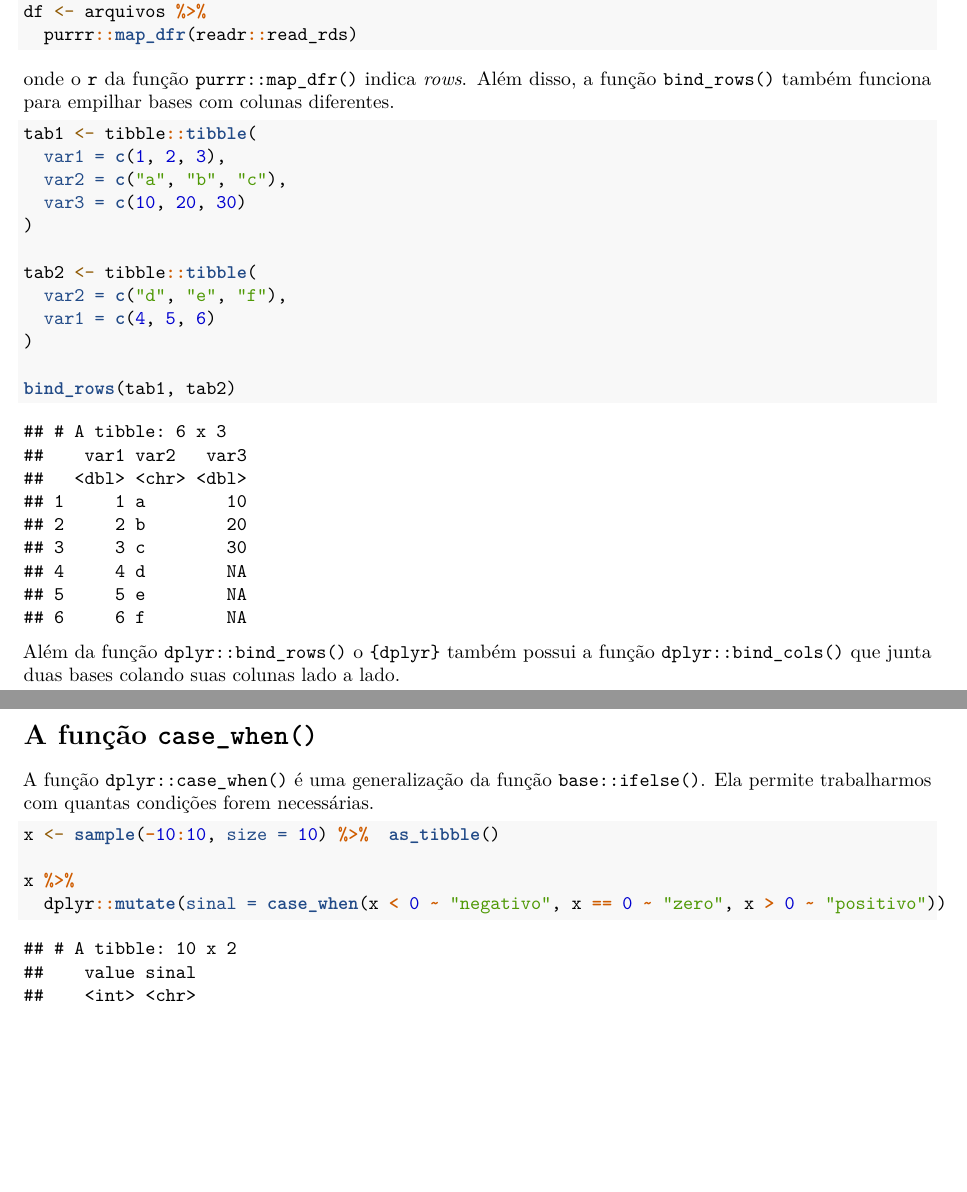
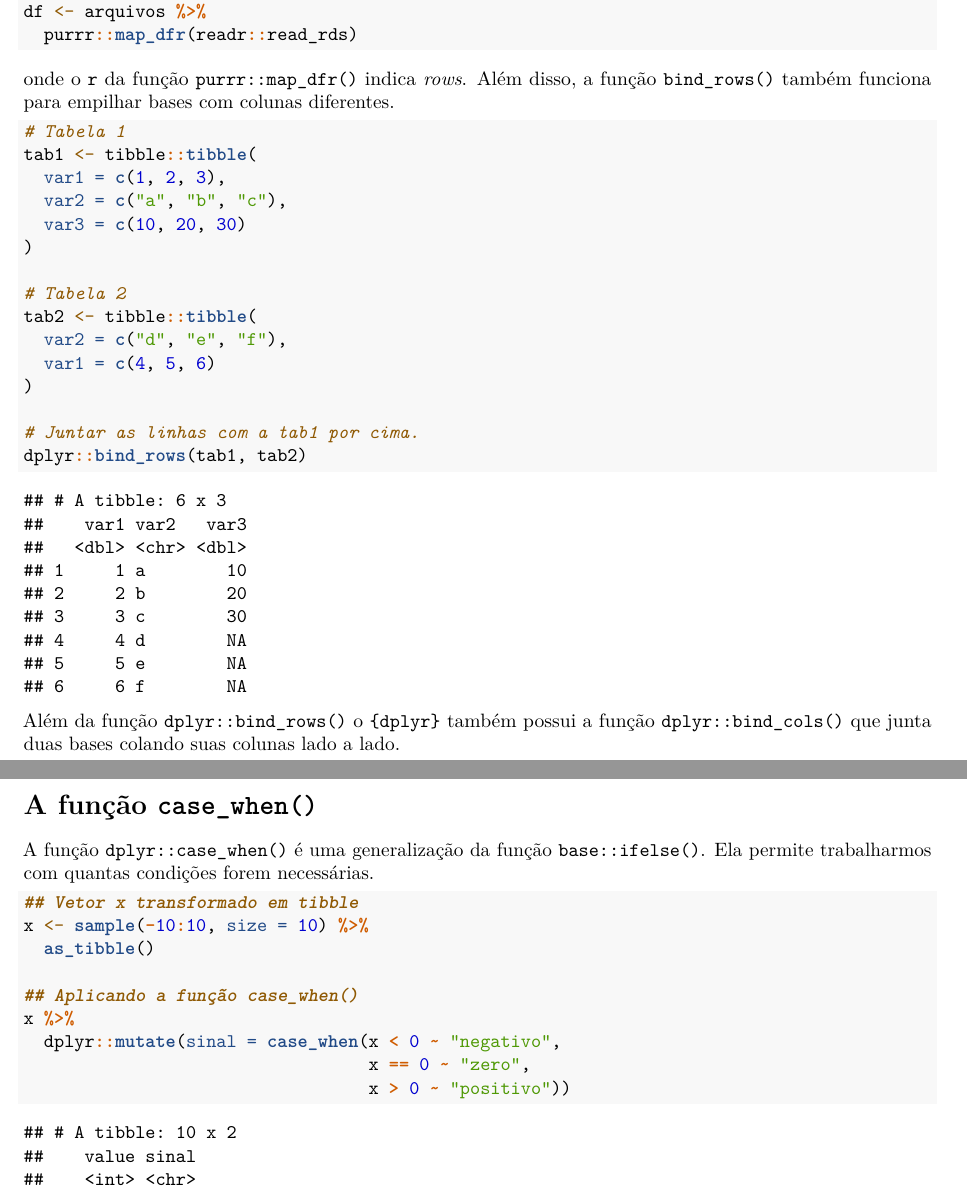
Before and after one commit to rafaelvetromille/r4ds-2, an R Markdown document (r4ds2.Rmd): two parts of pages 2 and 3 of 14, joined at a grey line, cut so that both start at the same text, the shorter picture padded with empty space. Rendered offline with R 4.5, knitr and Pandoc, then LaTeX, with nearby package versions; code that draws random numbers runs with fixed seeds of ours.

Commit message:
dplyr 1.0.0

````diff
--- a/r4ds2.Rmd
+++ b/r4ds2.Rmd
@@ -59,20 +59,21 @@ df <- arquivos %>%
 onde o `r` da função `purrr::map_dfr()` indica _rows_. Além disso, a função `bind_rows()` também funciona para empilhar bases com colunas diferentes.
 
 ```{r}
-
+# Tabela 1
 tab1 <- tibble::tibble(
   var1 = c(1, 2, 3),
   var2 = c("a", "b", "c"),
   var3 = c(10, 20, 30)
 )
 
+# Tabela 2
 tab2 <- tibble::tibble(
   var2 = c("d", "e", "f"),
   var1 = c(4, 5, 6)
 )
 
-bind_rows(tab1, tab2)
-
+# Juntar as linhas com a tab1 por cima.
+dplyr::bind_rows(tab1, tab2)
 ```
 
 Além da função `dplyr::bind_rows()` o `{dplyr}` também possui a função `dplyr::bind_cols()` que junta duas bases colando suas colunas lado a lado.
@@ -84,11 +85,15 @@ Além da função `dplyr::bind_rows()` o `{dplyr}` também possui a função `dp
 A função `dplyr::case_when()` é uma generalização da função `base::ifelse()`. Ela permite trabalharmos com quantas condições forem necessárias.
 
 ```{r}
+## Vetor x transformado em tibble
+x <- sample(-10:10, size = 10) %>%
+  as_tibble()
 
-x <- sample(-10:10, size = 10) %>%  as_tibble()
-
+## Aplicando a função case_when()
 x %>%
-  dplyr::mutate(sinal = case_when(x < 0 ~ "negativo", x == 0 ~ "zero", x > 0 ~ "positivo"))
+  dplyr::mutate(sinal = case_when(x < 0 ~ "negativo",
+                                  x == 0 ~ "zero",
+                                  x > 0 ~ "positivo"))
 ```
 
 Se fossemos utilizar a função `base::ifelse()`, precisaríamos usar a função duas vezes, assim como é feito no Excel um `se` dentro de outro:
````
